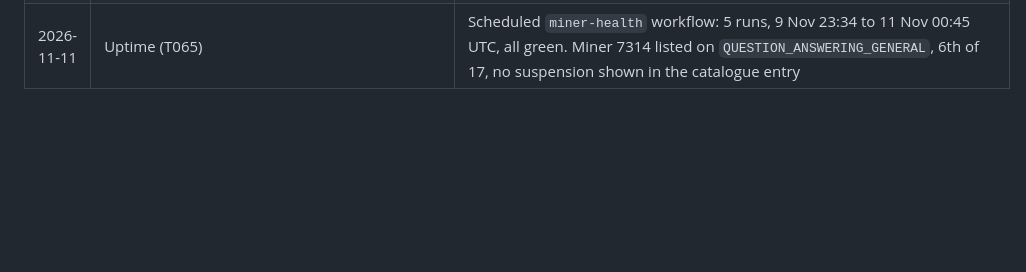
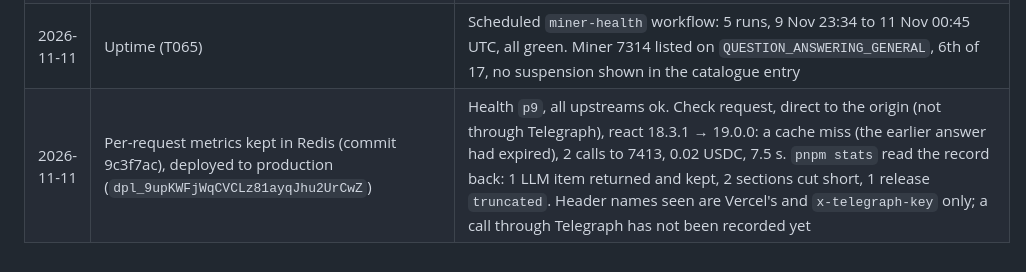
Before and after one commit to borodedamie/telegraph-pr-agent, a Markdown page: miner/bench/network.md, the part around the change. GitHub-like rendering; blank space fills up the shorter version.

Commit message:
miner: network log row for the metrics deploy

```diff
--- a/miner/bench/network.md
+++ b/miner/bench/network.md
@@ -47,3 +47,4 @@ Addresses only. Keys live in gitignored local files and Vercel env vars.
 | 2026-11-11 | Spend wallet escrow top-up from the bot wallet, approved | `approve` `0x432f0e7ad62f306cac5f7198087a5865e77ce7dd8e853f17342e2b6e7b6b152f`, `depositUSDCFor` `0x128372187da336d8565d20fcfd13c72b1fa987539451a1a28cdc73f7858480ea`, 0.60 test USDC. The first deposit try reverted on the RPC's lag behind the approve (gas only). Escrow 0.26 → 0.86 USDC |
 | 2026-11-11 | Benchmark re-run (T071) against production `p9` | 38 answered, 2 skipped. Model ran on 15 answers, 24 calls to 7413, 0.23 USDC recorded by the miner; escrow still read 0.86 USDC right after the run (debits have shown up late before). Recall 247/368 (67.1%), identical case for case to the 5 Nov run on 302. Details in `report.md` |
 | 2026-11-11 | Uptime (T065) | Scheduled `miner-health` workflow: 5 runs, 9 Nov 23:34 to 11 Nov 00:45 UTC, all green. Miner 7314 listed on `QUESTION_ANSWERING_GENERAL`, 6th of 17, no suspension shown in the catalogue entry |
+| 2026-11-11 | Per-request metrics kept in Redis (commit 9c3f7ac), deployed to production (`dpl_9upKWFjWqCVCLz81ayqJhu2UrCwZ`) | Health `p9`, all upstreams ok. Check request, direct to the origin (not through Telegraph), react 18.3.1 → 19.0.0: a cache miss (the earlier answer had expired), 2 calls to 7413, 0.02 USDC, 7.5 s. `pnpm stats` read the record back: 1 LLM item returned and kept, 2 sections cut short, 1 release `truncated`. Header names seen are Vercel's and `x-telegraph-key` only; a call through Telegraph has not been recorded yet |
```
